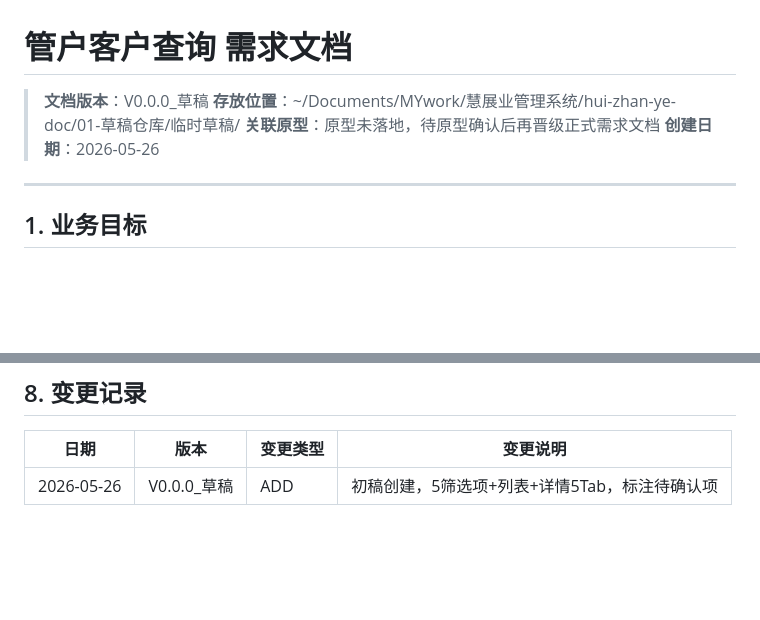
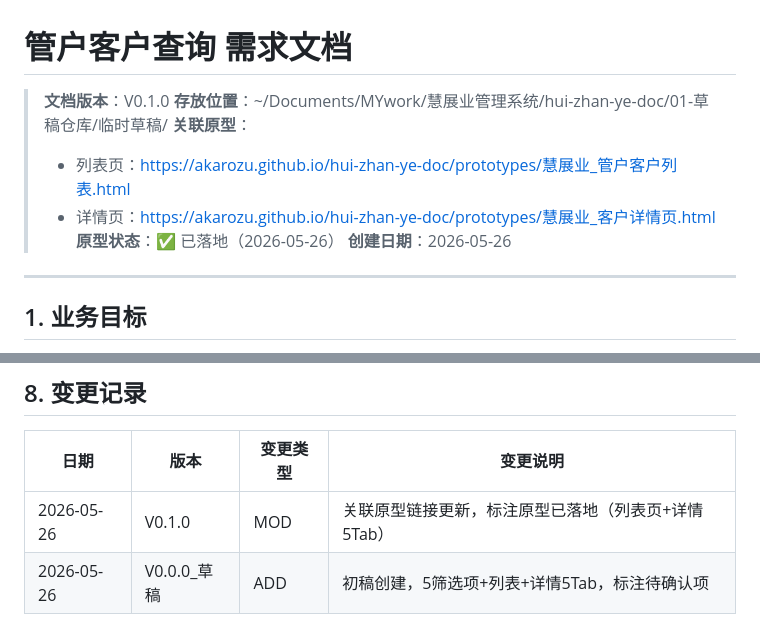
Before and after one commit to akarozu/hui-zhan-ye-doc, a Markdown page: 01-草稿仓库/临时草稿/管户客户查询_迭代草稿.md, 2 parts joined by grey strips. GitHub-like rendering; blank space fills up the shorter version.

Commit message:
[V0.1.0] | 管户客户查询 | MOD | 原型落地，PRD关联原型链接+版本更新

```diff
--- a/01-草稿仓库/临时草稿/管户客户查询_迭代草稿.md
+++ b/01-草稿仓库/临时草稿/管户客户查询_迭代草稿.md
@@ -1,8 +1,11 @@
 # 管户客户查询 需求文档
 
-> **文档版本**：V0.0.0_草稿
+> **文档版本**：V0.1.0
 > **存放位置**：~/Documents/MYwork/慧展业管理系统/hui-zhan-ye-doc/01-草稿仓库/临时草稿/
-> **关联原型**：原型未落地，待原型确认后再晋级正式需求文档
+> **关联原型**：
+> - 列表页：https://akarozu.github.io/hui-zhan-ye-doc/prototypes/慧展业_管户客户列表.html
+> - 详情页：https://akarozu.github.io/hui-zhan-ye-doc/prototypes/慧展业_客户详情页.html
+> **原型状态**：✅ 已落地（2026-05-26）
 > **创建日期**：2026-05-26
 
 ---
@@ -161,4 +164,5 @@
 
 | 日期 | 版本 | 变更类型 | 变更说明 |
 |------|------|---------|----------|
+| 2026-05-26 | V0.1.0 | MOD | 关联原型链接更新，标注原型已落地（列表页+详情5Tab） |
 | 2026-05-26 | V0.0.0_草稿 | ADD | 初稿创建，5筛选项+列表+详情5Tab，标注待确认项 |
```
